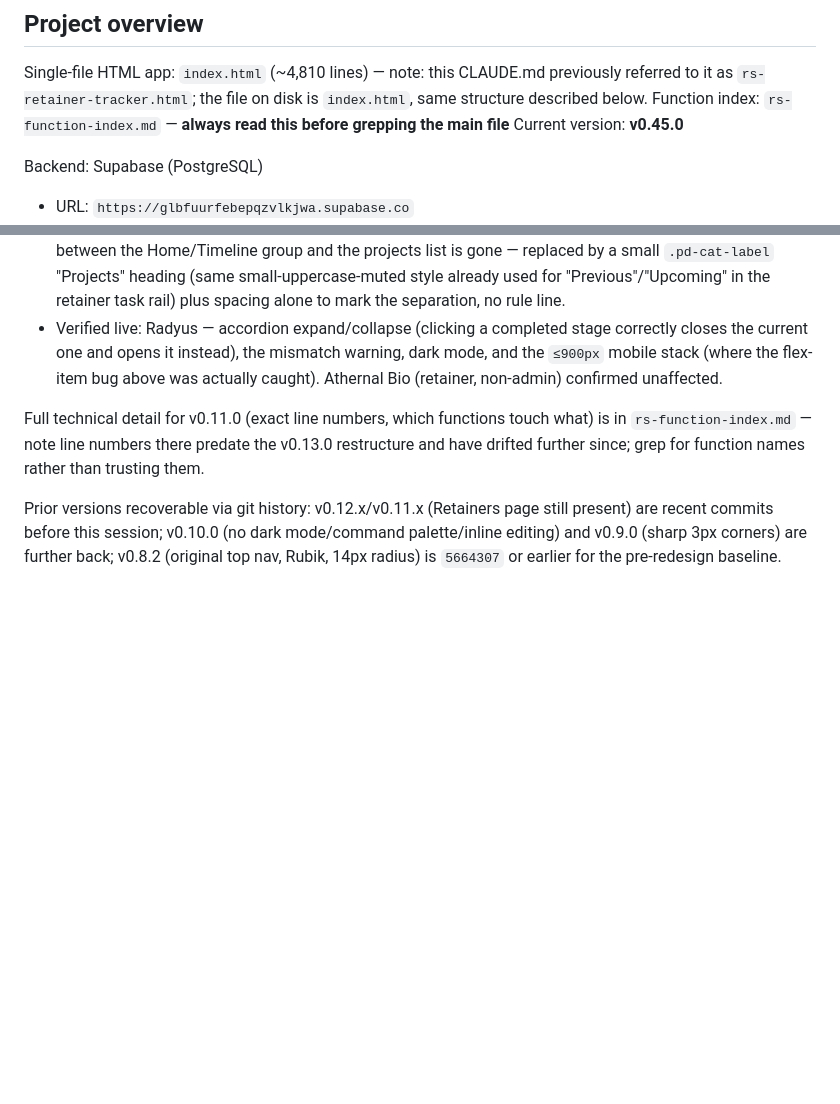
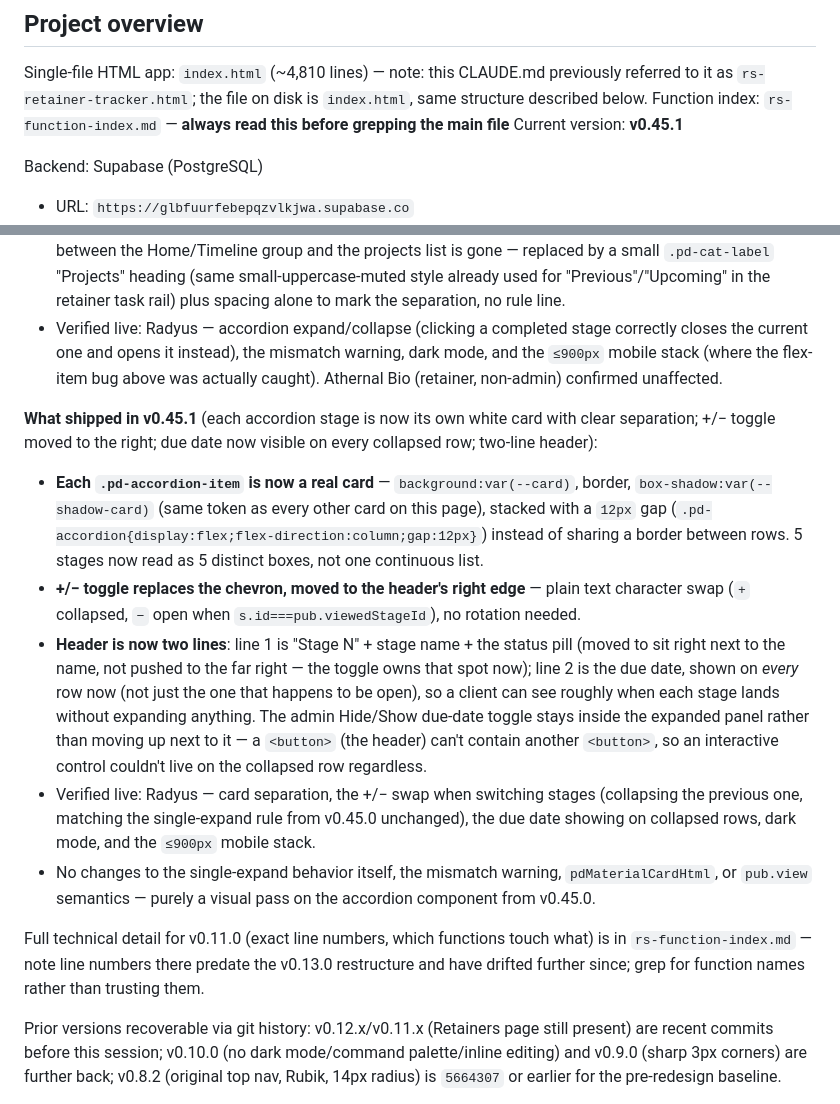
Before and after one commit to ross-hall/Retainer-Dashboard-V2, a Markdown page: CLAUDE.md, 2 parts joined by grey strips. Drawn GitHub-style; blank space fills up the shorter version.

```diff
--- a/CLAUDE.md
+++ b/CLAUDE.md
@@ -3,7 +3,7 @@
 ## Project overview
 Single-file HTML app: `index.html` (~4,810 lines) — note: this CLAUDE.md previously referred to it as `rs-retainer-tracker.html`; the file on disk is `index.html`, same structure described below.
 Function index: `rs-function-index.md` — **always read this before grepping the main file**
-Current version: **v0.45.0**
+Current version: **v0.45.1**
 
 Backend: Supabase (PostgreSQL)
 - URL: `https://glbfuurfebepqzvlkjwa.supabase.co`
@@ -393,6 +393,13 @@ Font: Inter (unchanged from v0.9.0)
 - **Nav spacing**: `.pd-nav-project` margin-bottom `16px → 4px` (tighter list), and the `border-top` divider between the Home/Timeline group and the projects list is gone — replaced by a small `.pd-cat-label` "Projects" heading (same small-uppercase-muted style already used for "Previous"/"Upcoming" in the retainer task rail) plus spacing alone to mark the separation, no rule line.
 - Verified live: Radyus — accordion expand/collapse (clicking a completed stage correctly closes the current one and opens it instead), the mismatch warning, dark mode, and the `≤900px` mobile stack (where the flex-item bug above was actually caught). Athernal Bio (retainer, non-admin) confirmed unaffected.
 
+**What shipped in v0.45.1** (each accordion stage is now its own white card with clear separation; +/− toggle moved to the right; due date now visible on every collapsed row; two-line header):
+- **Each `.pd-accordion-item` is now a real card** — `background:var(--card)`, border, `box-shadow:var(--shadow-card)` (same token as every other card on this page), stacked with a `12px` gap (`.pd-accordion{display:flex;flex-direction:column;gap:12px}`) instead of sharing a border between rows. 5 stages now read as 5 distinct boxes, not one continuous list.
+- **+/− toggle replaces the chevron, moved to the header's right edge** — plain text character swap (`+` collapsed, `−` open when `s.id===pub.viewedStageId`), no rotation needed.
+- **Header is now two lines**: line 1 is "Stage N" + stage name + the status pill (moved to sit right next to the name, not pushed to the far right — the toggle owns that spot now); line 2 is the due date, shown on *every* row now (not just the one that happens to be open), so a client can see roughly when each stage lands without expanding anything. The admin Hide/Show due-date toggle stays inside the expanded panel rather than moving up next to it — a `<button>` (the header) can't contain another `<button>`, so an interactive control couldn't live on the collapsed row regardless.
+- Verified live: Radyus — card separation, the +/− swap when switching stages (collapsing the previous one, matching the single-expand rule from v0.45.0 unchanged), the due date showing on collapsed rows, dark mode, and the `≤900px` mobile stack.
+- No changes to the single-expand behavior itself, the mismatch warning, `pdMaterialCardHtml`, or `pub.view` semantics — purely a visual pass on the accordion component from v0.45.0.
+
 Full technical detail for v0.11.0 (exact line numbers, which functions touch what) is in `rs-function-index.md` — note line numbers there predate the v0.13.0 restructure and have drifted further since; grep for function names rather than trusting them.
 
 Prior versions recoverable via git history: v0.12.x/v0.11.x (Retainers page still present) are recent commits before this session; v0.10.0 (no dark mode/command palette/inline editing) and v0.9.0 (sharp 3px corners) are further back; v0.8.2 (original top nav, Rubik, 14px radius) is `5664307` or earlier for the pre-redesign baseline.
```
